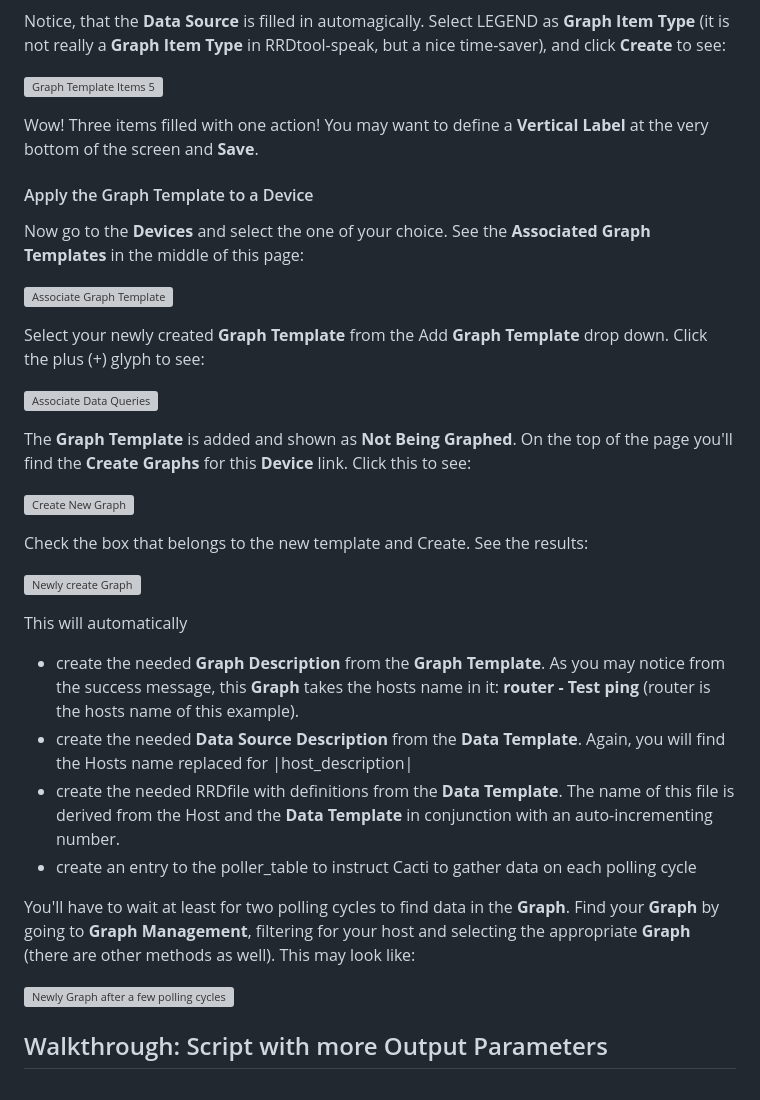
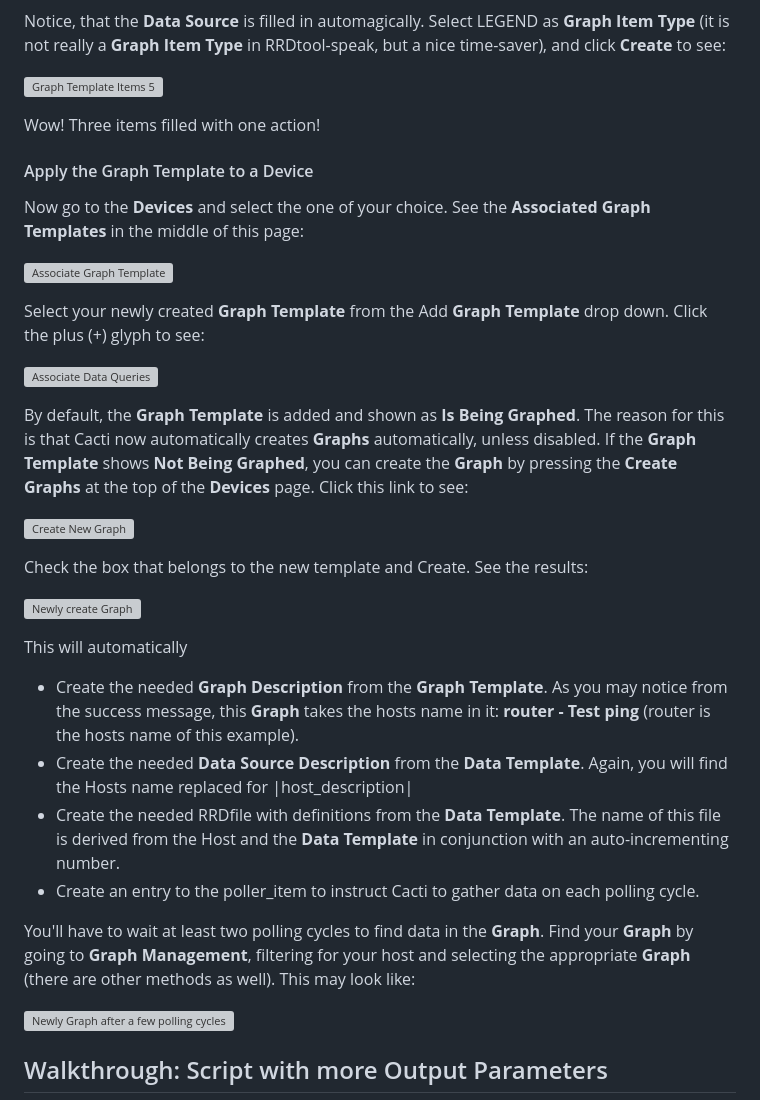
Before and after one commit to Cacti/documentation, a Markdown page: Data-Input-Methods.md, the part around one of its changes. Drawn GitHub-style; grey boxes are pictures that could not be loaded.

Commit message:
Additional text and image updates

```diff
--- a/Data-Input-Methods.md
+++ b/Data-Input-Methods.md
@@ -194,5 +194,5 @@ Notice, that the **Data Source** is filled in automagically. Select LEGEND as **
 
-Wow! Three items filled with one action! You may want to define a **Vertical Label** at the very bottom of the screen and **Save**.
+Wow! Three items filled with one action!
 
 #### Apply the Graph Template to a Device
 
@@ -204,7 +204,7 @@ Select your newly created **Graph Template** from the Add **Graph Template** dro
 
 ![Associate Data Queries](images/r-dev2.png)
 
-The **Graph Template** is added and shown as **Not Being Graphed**. On the top of the page you'll find the **Create Graphs** for this **Device** link. Click this to see:
+By default, the **Graph Template** is added and shown as **Is Being Graphed**.  The reason for this is that Cacti now automatically creates **Graphs** automatically, unless disabled.  If the **Graph Template** shows **Not Being Graphed**, you can create the **Graph** by pressing the **Create Graphs** at the top of the **Devices** page. Click this link to see:
 
 ![Create New Graph](images/r-dev3.png)
 
@@ -214,12 +214,12 @@ Check the box that belongs to the new template and Create. See the results:
 
 This will automatically
 
-- create the needed **Graph Description** from the **Graph Template**. As you may  notice from the success message, this **Graph** takes the hosts name in it:  **router - Test ping** (router is the hosts name of this example).
-- create the needed **Data Source Description** from the **Data Template**. Again, you will find the Hosts name replaced for |host_description|
-- create the needed RRDfile with definitions from the **Data Template**.  The name of this file is derived from the Host and the **Data Template** in conjunction with an auto-incrementing number.
-- create an entry to the poller_table to instruct Cacti to gather data on each polling cycle
+- Create the needed **Graph Description** from the **Graph Template**. As you may  notice from the success message, this **Graph** takes the hosts name in it:  **router - Test ping** (router is the hosts name of this example).
+- Create the needed **Data Source Description** from the **Data Template**. Again, you will find the Hosts name replaced for |host_description|
+- Create the needed RRDfile with definitions from the **Data Template**.  The name of this file is derived from the Host and the **Data Template** in conjunction with an auto-incrementing number.
+- Create an entry to the poller_item to instruct Cacti to gather data on each polling cycle.
 
-You'll have to wait at least for two polling cycles to find data in the **Graph**. Find your **Graph** by going to **Graph Management**, filtering for your host and selecting the appropriate **Graph** (there are other methods as well). This may look like:
+You'll have to wait at least two polling cycles to find data in the **Graph**. Find your **Graph** by going to **Graph Management**, filtering for your host and selecting the appropriate **Graph** (there are other methods as well). This may look like:
 
 ![Newly Graph after a few polling cycles](images/router_ping_graph.png)
 
```
Also changed, not shown: other parts of Data-Input-Methods.md (+1 -1 lines), r-dev1.png (added), r-dev2.png (added), r-dev3.png (added), r-dev4.png (added), r-gt3.png (added), router_ping_graph.png (added).
